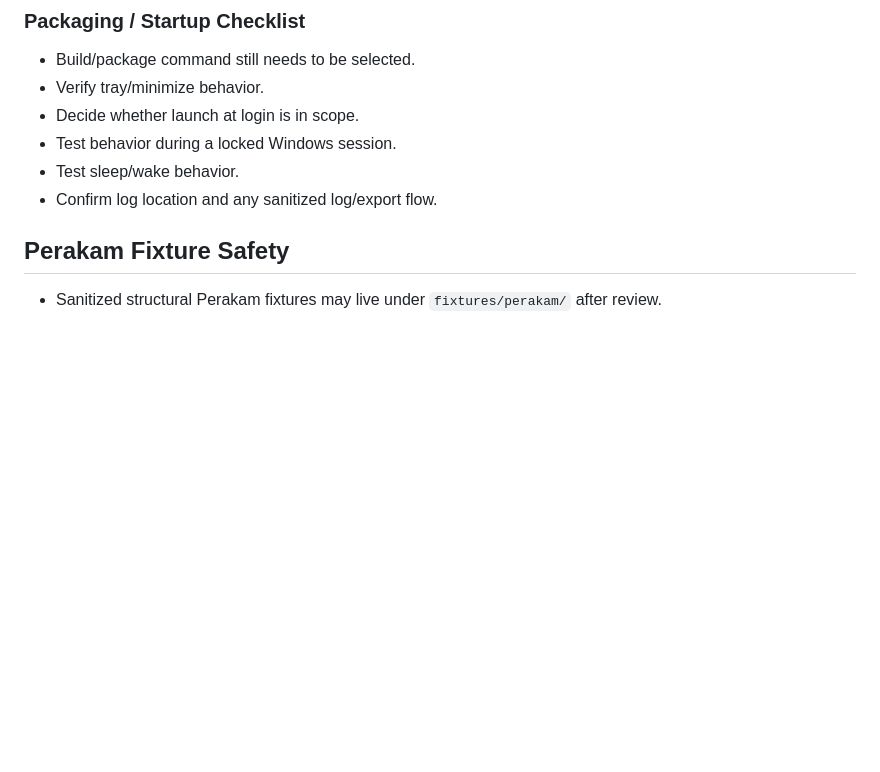
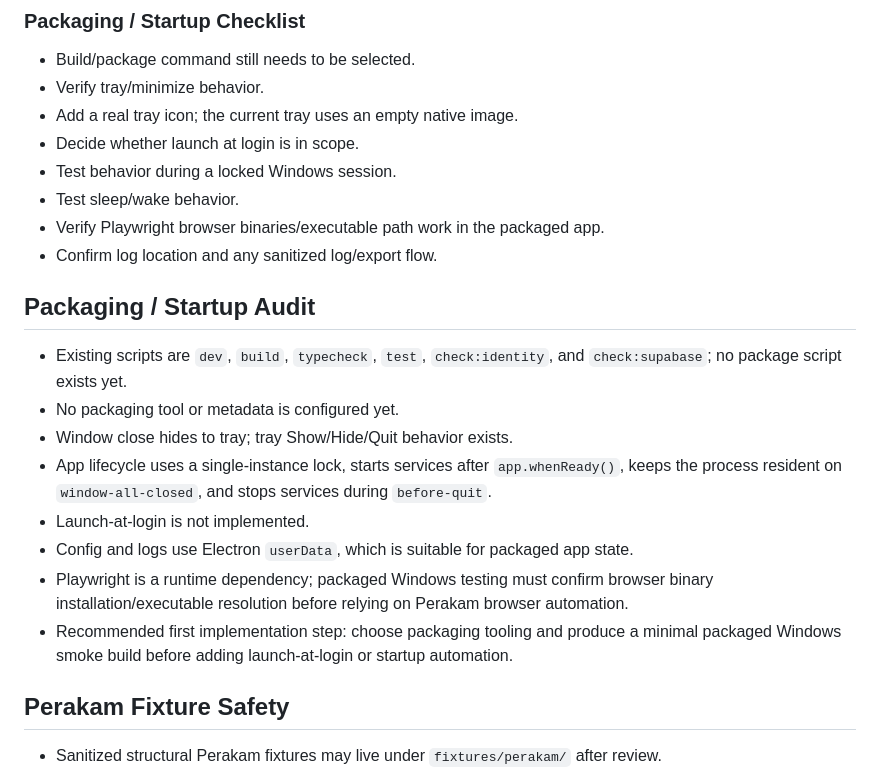
Before and after one commit to al89er/ALILOS, a Markdown page: docs/DEV_NOTES.md, the part around the change. Rendered like a GitHub page; blank space fills up the shorter version.

Commit message:
Document packaging startup readiness audit

```diff
--- a/docs/DEV_NOTES.md
+++ b/docs/DEV_NOTES.md
@@ -172,10 +172,23 @@ This tab layout is renderer-only. Do not change target IDs, confirmation behavio
 
 - Build/package command still needs to be selected.
 - Verify tray/minimize behavior.
+- Add a real tray icon; the current tray uses an empty native image.
 - Decide whether launch at login is in scope.
 - Test behavior during a locked Windows session.
 - Test sleep/wake behavior.
+- Verify Playwright browser binaries/executable path work in the packaged app.
 - Confirm log location and any sanitized log/export flow.
+
+## Packaging / Startup Audit
+
+- Existing scripts are `dev`, `build`, `typecheck`, `test`, `check:identity`, and `check:supabase`; no package script exists yet.
+- No packaging tool or metadata is configured yet.
+- Window close hides to tray; tray Show/Hide/Quit behavior exists.
+- App lifecycle uses a single-instance lock, starts services after `app.whenReady()`, keeps the process resident on `window-all-closed`, and stops services during `before-quit`.
+- Launch-at-login is not implemented.
+- Config and logs use Electron `userData`, which is suitable for packaged app state.
+- Playwright is a runtime dependency; packaged Windows testing must confirm browser binary installation/executable resolution before relying on Perakam browser automation.
+- Recommended first implementation step: choose packaging tooling and produce a minimal packaged Windows smoke build before adding launch-at-login or startup automation.
 
 ## Perakam Fixture Safety
 
```
Also changed, not shown: docs/CURRENT_STATUS.md (+3 -0 lines), docs/NEXT_ACTIONS.md (+6 -0 lines).
